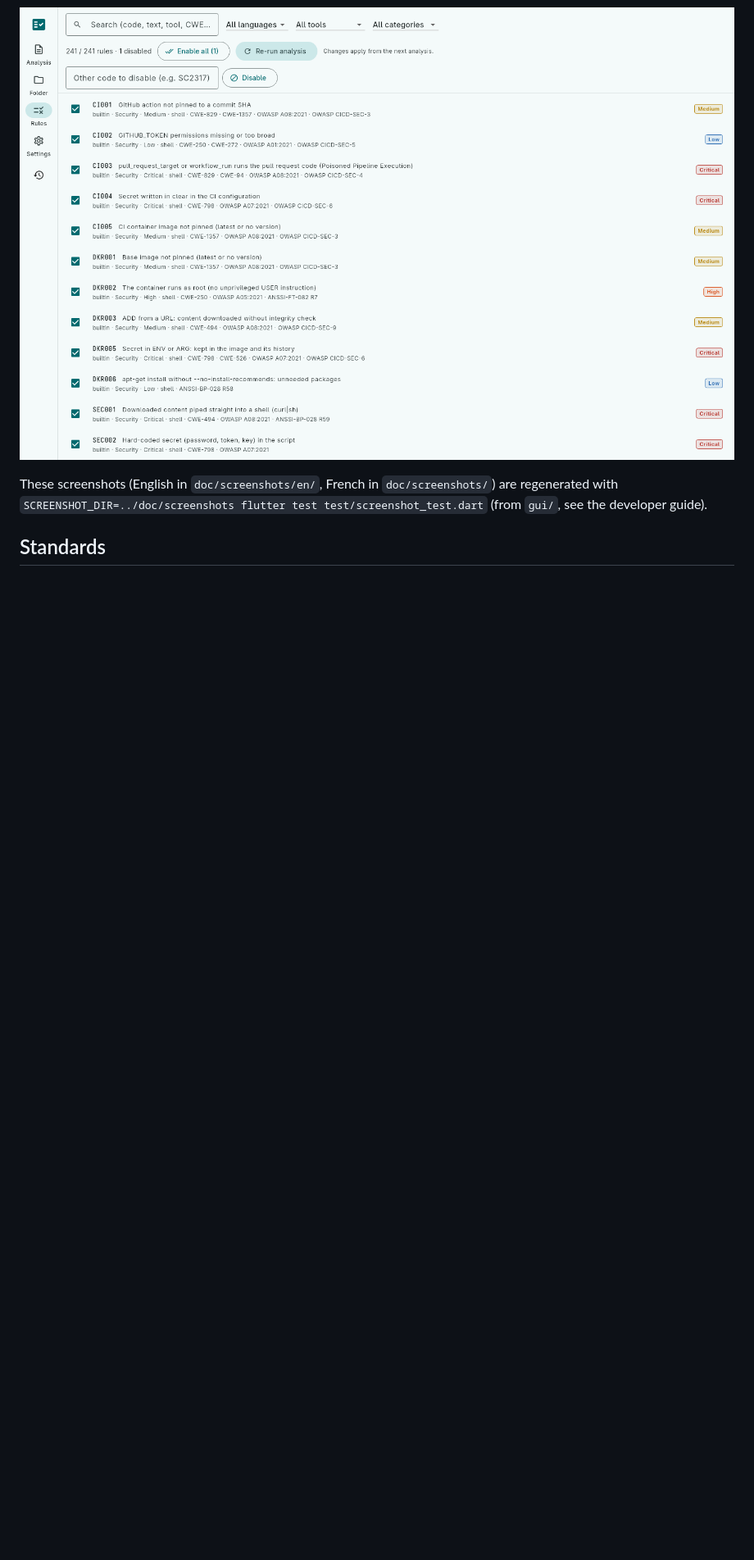
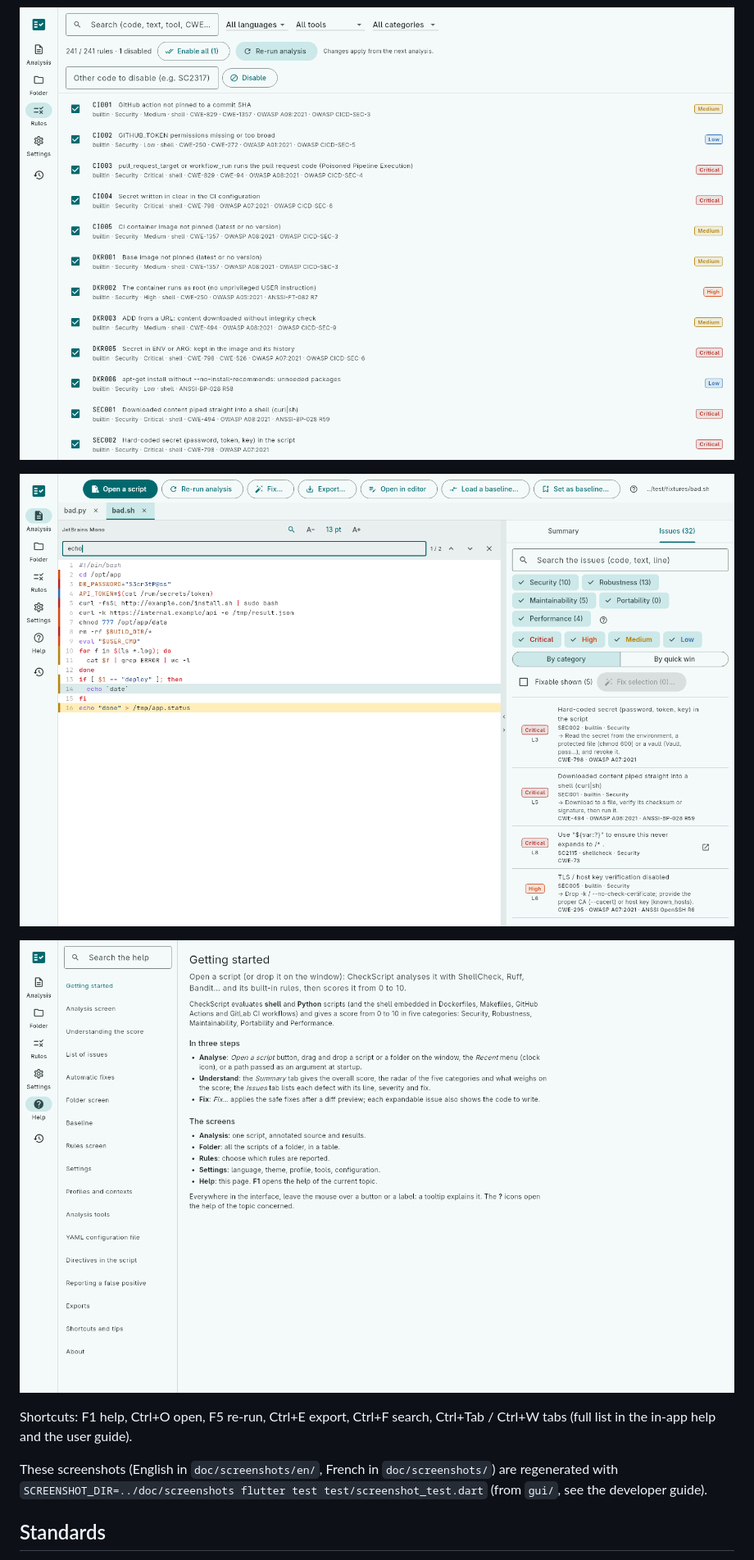
Before and after one commit to chla28/CheckScript, a Markdown page: README.md, the part around one of its changes. Shown at 82% size. GitHub-like rendering; pictures changed too: doc/screenshots/en/aide.png (added), doc/screenshots/en/onglets.png (added); blank space fills up the shorter version.

```diff
--- a/README.md
+++ b/README.md
@@ -65,6 +68,13 @@ Overall score: 1.5/10 (E)
 ![Analysis of a folder: scores per script and history](doc/screenshots/en/dossier.png)
 
 ![Rule catalog: enabling and disabling each rule](doc/screenshots/en/regles.png)
+
+![Several scripts as tabs, with code search and baseline buttons](doc/screenshots/en/onglets.png)
+
+![Online help: topics, search, contextual tooltips](doc/screenshots/en/aide.png)
+
+Shortcuts: F1 help, Ctrl+O open, F5 re-run, Ctrl+E export, Ctrl+F search, Ctrl+Tab / Ctrl+W tabs
+(full list in the in-app help and the user guide).
 
 These screenshots (English in `doc/screenshots/en/`, French in `doc/screenshots/`) are regenerated with `SCREENSHOT_DIR=../doc/screenshots flutter test test/screenshot_test.dart`
 (from `gui/`, see the developer guide).
```
Also changed, not shown: other parts of README.md (+3 -0 lines), README.fr.md (+10 -0 lines), doc/screenshots/aide.png (added), doc/screenshots/onglets.png (added).
